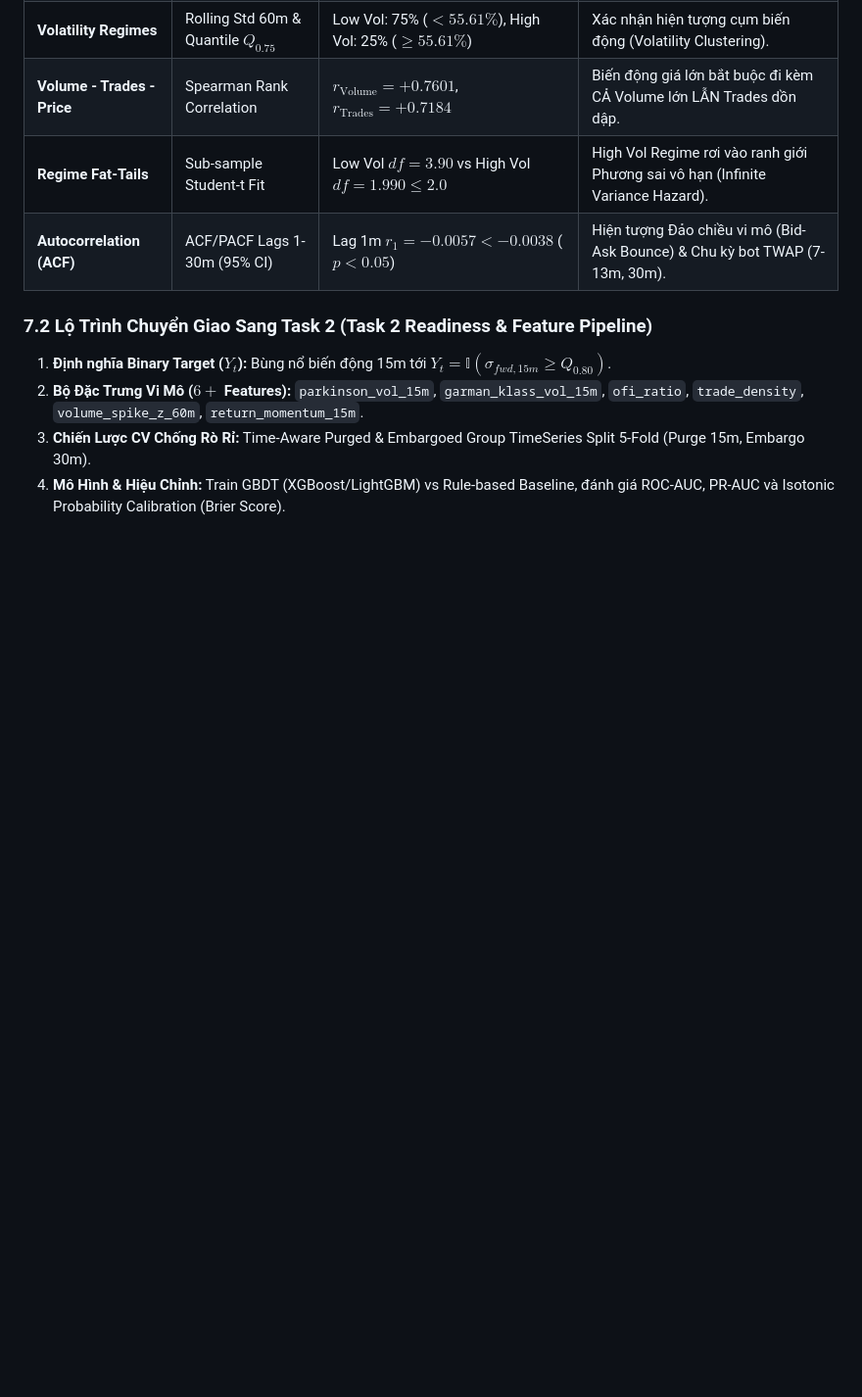
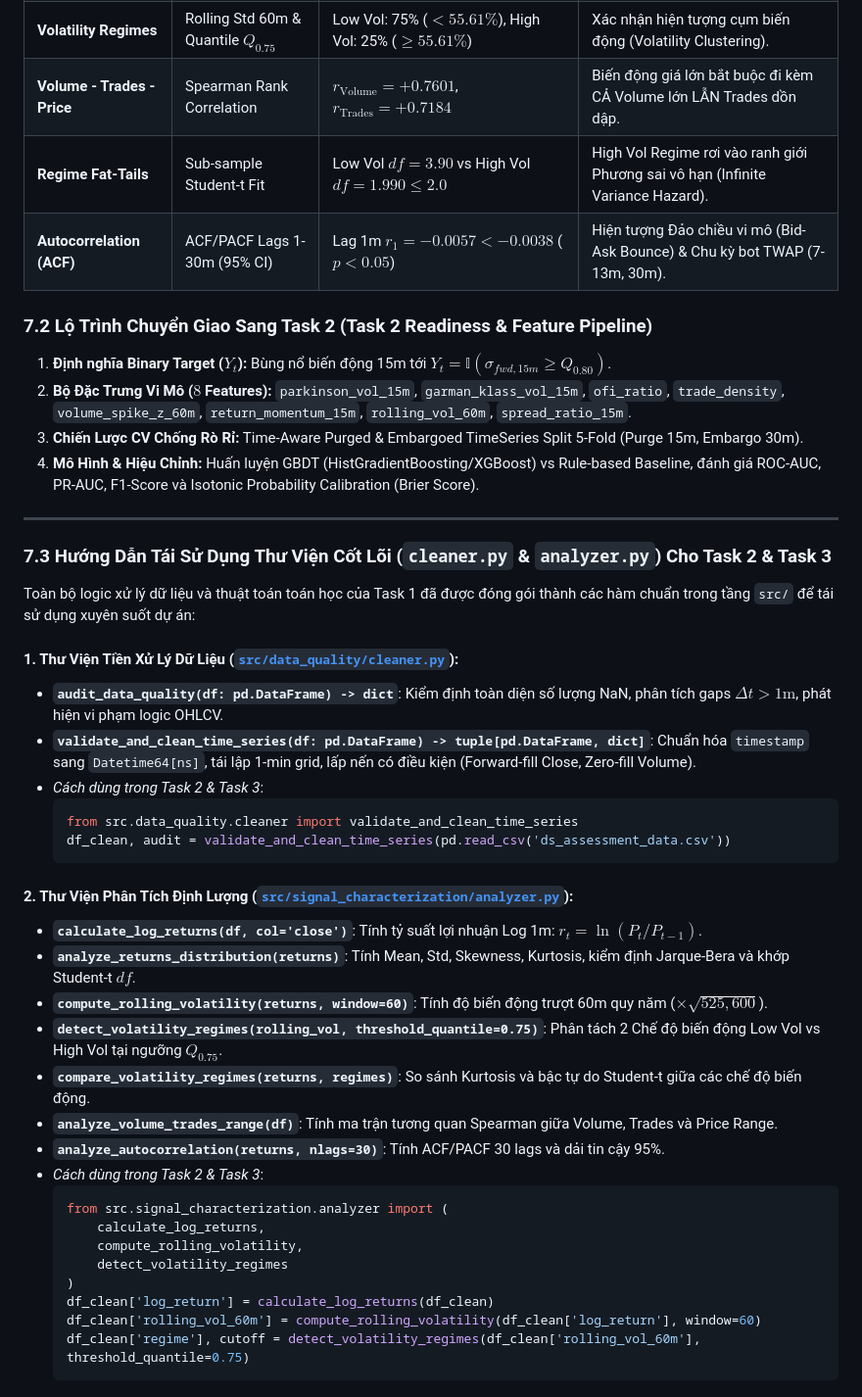
Before and after one commit to GiangSon-5/hft-signal-prediction-microstructure, a Markdown page: README.md, the part around the change. Shown at 98% size. Drawn GitHub-style; blank space fills up the shorter version.

Commit message:
docs(readme): add Section 7.3 core library API reuse guidelines for Task 2 and Task 3

````diff
--- a/README.md
+++ b/README.md
@@ -221,6 +221,41 @@ python -m ipykernel install --user --name hft_ds_py311 --display-name "Python 3.
 ### 7.2 Lộ Trình Chuyển Giao Sang Task 2 (Task 2 Readiness & Feature Pipeline)
 
 1. **Định nghĩa Binary Target ($Y_t$):** Bùng nổ biến động 15m tới $Y_t = \mathbb{I}\left(\sigma_{fwd, 15m} \ge Q_{0.80}\right)$.
-2. **Bộ Đặc Trưng Vi Mô ($6+$ Features):** `parkinson_vol_15m`, `garman_klass_vol_15m`, `ofi_ratio`, `trade_density`, `volume_spike_z_60m`, `return_momentum_15m`.
-3. **Chiến Lược CV Chống Rò Rỉ:** Time-Aware Purged & Embargoed Group TimeSeries Split 5-Fold (Purge 15m, Embargo 30m).
-4. **Mô Hình & Hiệu Chỉnh:** Train GBDT (XGBoost/LightGBM) vs Rule-based Baseline, đánh giá ROC-AUC, PR-AUC và Isotonic Probability Calibration (Brier Score).
+2. **Bộ Đặc Trưng Vi Mô ($8$ Features):** `parkinson_vol_15m`, `garman_klass_vol_15m`, `ofi_ratio`, `trade_density`, `volume_spike_z_60m`, `return_momentum_15m`, `rolling_vol_60m`, `spread_ratio_15m`.
+3. **Chiến Lược CV Chống Rò Rỉ:** Time-Aware Purged & Embargoed TimeSeries Split 5-Fold (Purge 15m, Embargo 30m).
+4. **Mô Hình & Hiệu Chỉnh:** Huấn luyện GBDT (HistGradientBoosting/XGBoost) vs Rule-based Baseline, đánh giá ROC-AUC, PR-AUC, F1-Score và Isotonic Probability Calibration (Brier Score).
+
+---
+
+### 7.3 Hướng Dẫn Tái Sử Dụng Thư Viện Cốt Lõi (`cleaner.py` & `analyzer.py`) Cho Task 2 & Task 3
+
+Toàn bộ logic xử lý dữ liệu và thuật toán toán học của Task 1 đã được đóng gói thành các hàm chuẩn trong tầng `src/` để tái sử dụng xuyên suốt dự án:
+
+#### 1. Thư Viện Tiền Xử Lý Dữ Liệu ([`src/data_quality/cleaner.py`](file:///c:/Users/Admin/Desktop/Data%20Scientist/src/data_quality/cleaner.py)):
+- **`audit_data_quality(df: pd.DataFrame) -> dict`**: Kiểm định toàn diện số lượng NaN, phân tích gaps $\Delta t > 1\text{m}$, phát hiện vi phạm logic OHLCV.
+- **`validate_and_clean_time_series(df: pd.DataFrame) -> tuple[pd.DataFrame, dict]`**: Chuẩn hóa `timestamp` sang `Datetime64[ns]`, tái lập 1-min grid, lấp nến có điều kiện (Forward-fill Close, Zero-fill Volume).
+- *Cách dùng trong Task 2 & Task 3*:
+  ```python
+  from src.data_quality.cleaner import validate_and_clean_time_series
+  df_clean, audit = validate_and_clean_time_series(pd.read_csv('ds_assessment_data.csv'))
+  ```
+
+#### 2. Thư Viện Phân Tích Định Lượng ([`src/signal_characterization/analyzer.py`](file:///c:/Users/Admin/Desktop/Data%20Scientist/src/signal_characterization/analyzer.py)):
+- **`calculate_log_returns(df, col='close')`**: Tính tỷ suất lợi nhuận Log 1m: $r_t = \ln(P_t / P_{t-1})$.
+- **`analyze_returns_distribution(returns)`**: Tính Mean, Std, Skewness, Kurtosis, kiểm định Jarque-Bera và khớp Student-t $df$.
+- **`compute_rolling_volatility(returns, window=60)`**: Tính độ biến động trượt 60m quy năm ($\times \sqrt{525,600}$).
+- **`detect_volatility_regimes(rolling_vol, threshold_quantile=0.75)`**: Phân tách 2 Chế độ biến động Low Vol vs High Vol tại ngưỡng $Q_{0.75}$.
+- **`compare_volatility_regimes(returns, regimes)`**: So sánh Kurtosis và bậc tự do Student-t giữa các chế độ biến động.
+- **`analyze_volume_trades_range(df)`**: Tính ma trận tương quan Spearman giữa Volume, Trades và Price Range.
+- **`analyze_autocorrelation(returns, nlags=30)`**: Tính ACF/PACF 30 lags và dải tin cậy 95%.
+- *Cách dùng trong Task 2 & Task 3*:
+  ```python
+  from src.signal_characterization.analyzer import (
+      calculate_log_returns,
+      compute_rolling_volatility,
+      detect_volatility_regimes
+  )
+  df_clean['log_return'] = calculate_log_returns(df_clean)
+  df_clean['rolling_vol_60m'] = compute_rolling_volatility(df_clean['log_return'], window=60)
+  df_clean['regime'], cutoff = detect_volatility_regimes(df_clean['rolling_vol_60m'], threshold_quantile=0.75)
+  ```
````
